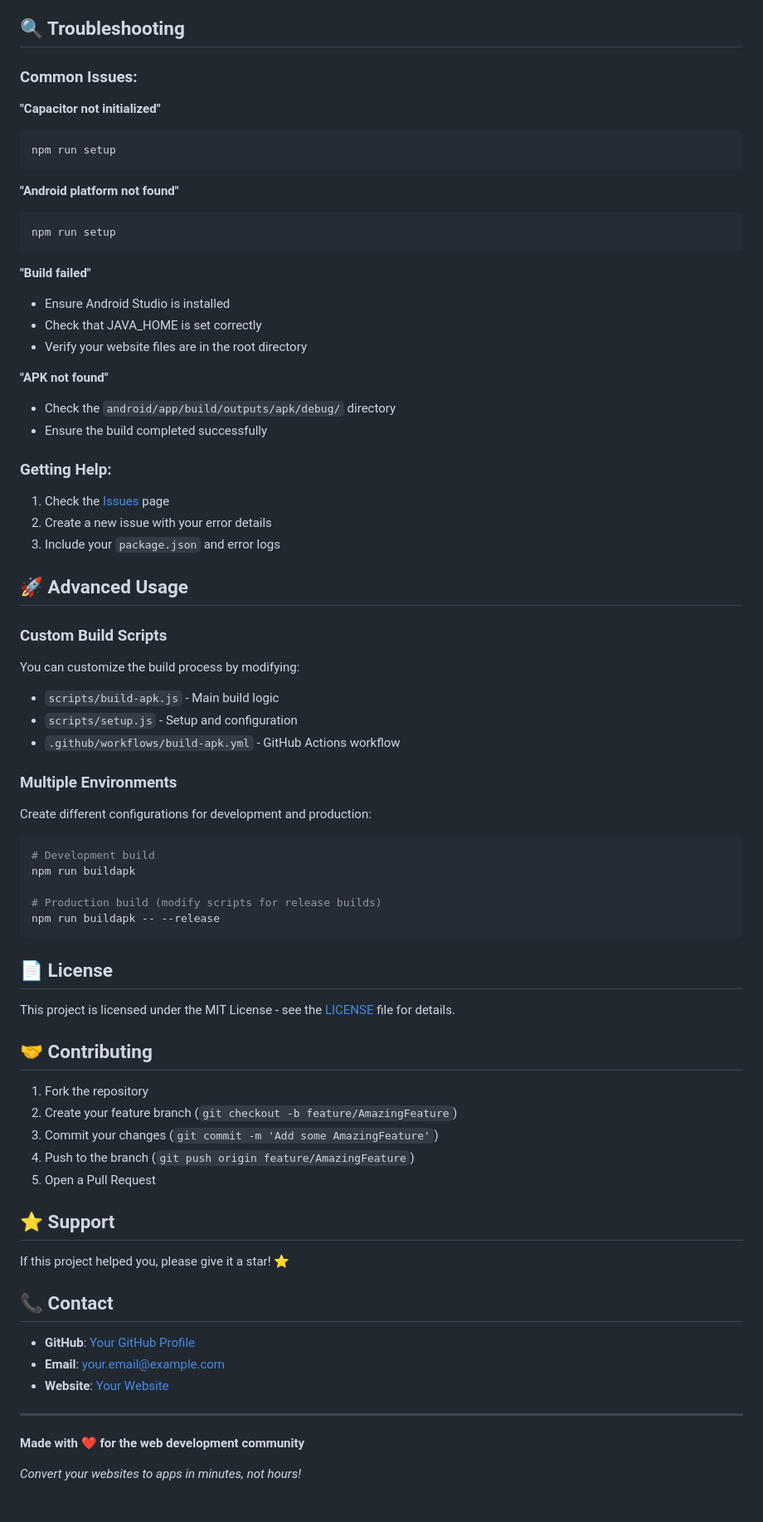
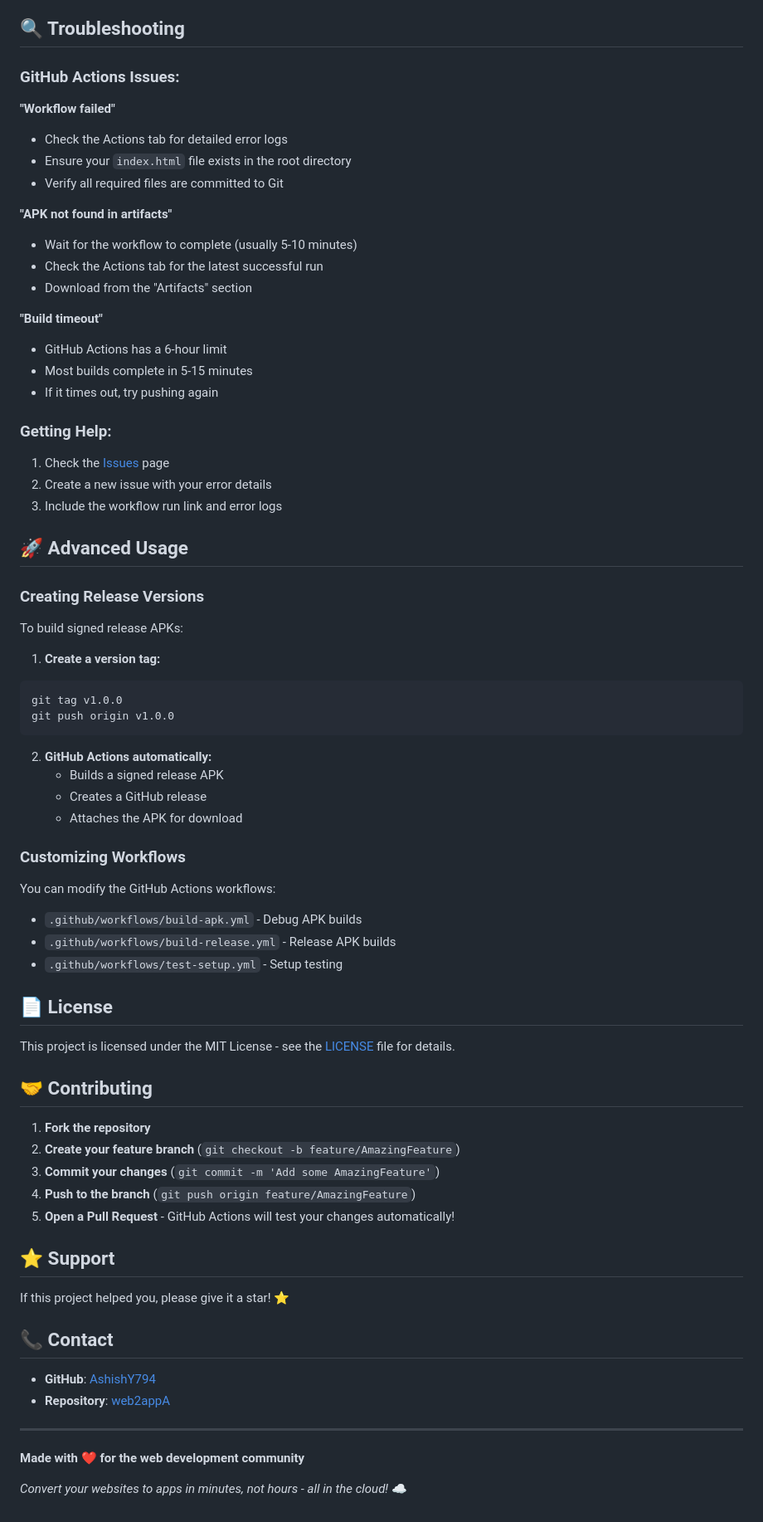
Before and after one commit to awnishy62-prog/typing-app, a Markdown page: README.md, the part around the change printed below. Shown: that part at 83% size. Drawn GitHub-style.

Commit message:
Add Web2App Converter with GitHub Actions workflow

````diff
--- a/README.md
+++ b/README.md
@@ -163,53 +157,51 @@ Replace the example files with your own website to get started!
 
 ## 🔍 Troubleshooting
 
-### Common Issues:
+### **GitHub Actions Issues:**
 
-**"Capacitor not initialized"**
-```bash
-npm run setup
-```
+**"Workflow failed"**
+- Check the Actions tab for detailed error logs
+- Ensure your `index.html` file exists in the root directory
+- Verify all required files are committed to Git
 
-**"Android platform not found"**
-```bash
-npm run setup
-```
+**"APK not found in artifacts"**
+- Wait for the workflow to complete (usually 5-10 minutes)
+- Check the Actions tab for the latest successful run
+- Download from the "Artifacts" section
 
-**"Build failed"**
-- Ensure Android Studio is installed
-- Check that JAVA_HOME is set correctly
-- Verify your website files are in the root directory
+**"Build timeout"**
+- GitHub Actions has a 6-hour limit
+- Most builds complete in 5-15 minutes
+- If it times out, try pushing again
 
-**"APK not found"**
-- Check the `android/app/build/outputs/apk/debug/` directory
-- Ensure the build completed successfully
-
-### Getting Help:
-
-1. Check the [Issues](https://github.com/yourusername/web2app-converter/issues) page
+### **Getting Help:**
+1. Check the [Issues](https://github.com/AshishY794/web2appA/issues) page
 2. Create a new issue with your error details
-3. Include your `package.json` and error logs
+3. Include the workflow run link and error logs
 
 ## 🚀 Advanced Usage
 
-### Custom Build Scripts
+### **Creating Release Versions**
 
-You can customize the build process by modifying:
-- `scripts/build-apk.js` - Main build logic
-- `scripts/setup.js` - Setup and configuration
-- `.github/workflows/build-apk.yml` - GitHub Actions workflow
+To build signed release APKs:
 
-### Multiple Environments
+1. **Create a version tag:**
+```bash
+git tag v1.0.0
+git push origin v1.0.0
+```
 
-Create different configurations for development and production:
+2. **GitHub Actions automatically:**
+   - Builds a signed release APK
+   - Creates a GitHub release
+   - Attaches the APK for download
 
-```bash
-# Development build
-npm run buildapk
+### **Customizing Workflows**
 
-# Production build (modify scripts for release builds)
-npm run buildapk -- --release
-```
+You can modify the GitHub Actions workflows:
+- `.github/workflows/build-apk.yml` - Debug APK builds
+- `.github/workflows/build-release.yml` - Release APK builds
+- `.github/workflows/test-setup.yml` - Setup testing
 
 ## 📄 License
 
@@ -217,11 +209,11 @@ This project is licensed under the MIT License - see the [LICENSE](LICENSE) file
 
 ## 🤝 Contributing
 
-1. Fork the repository
-2. Create your feature branch (`git checkout -b feature/AmazingFeature`)
-3. Commit your changes (`git commit -m 'Add some AmazingFeature'`)
-4. Push to the branch (`git push origin feature/AmazingFeature`)
-5. Open a Pull Request
+1. **Fork the repository**
+2. **Create your feature branch** (`git checkout -b feature/AmazingFeature`)
+3. **Commit your changes** (`git commit -m 'Add some AmazingFeature'`)
+4. **Push to the branch** (`git push origin feature/AmazingFeature`)
+5. **Open a Pull Request** - GitHub Actions will test your changes automatically!
 
 ## ⭐ Support
 
@@ -229,12 +221,11 @@ If this project helped you, please give it a star! ⭐
 
 ## 📞 Contact
 
-- **GitHub**: [Your GitHub Profile](https://github.com/yourusername)
-- **Email**: your.email@example.com
-- **Website**: [Your Website](https://yourwebsite.com)
+- **GitHub**: [AshishY794](https://github.com/AshishY794)
+- **Repository**: [web2appA](https://github.com/AshishY794/web2appA)
 
 ---
 
 **Made with ❤️ for the web development community**
 
-*Convert your websites to apps in minutes, not hours!*
+*Convert your websites to apps in minutes, not hours - all in the cloud!* ☁️
````
Also changed, not shown: other parts of README.md (+72 -78 lines).
